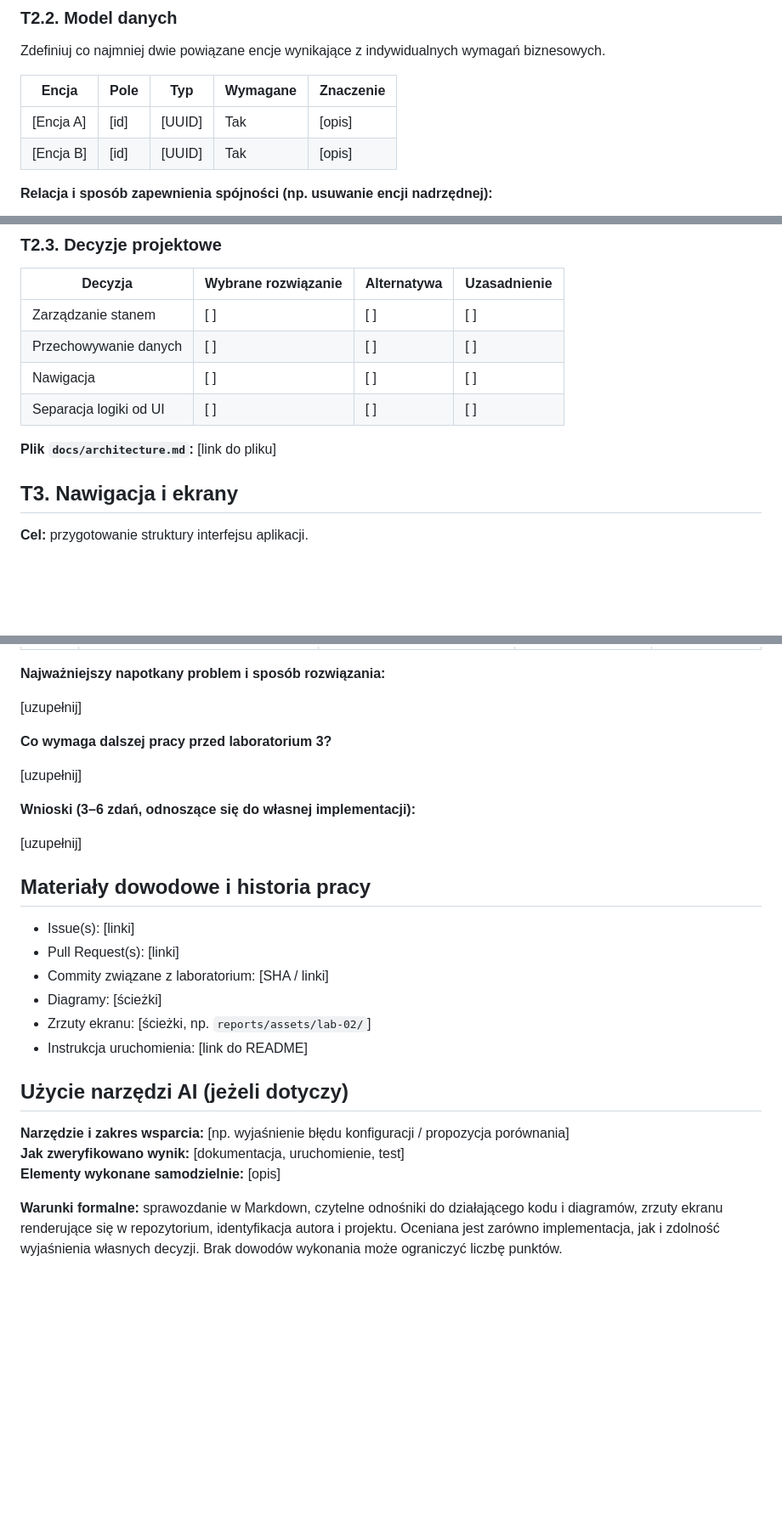
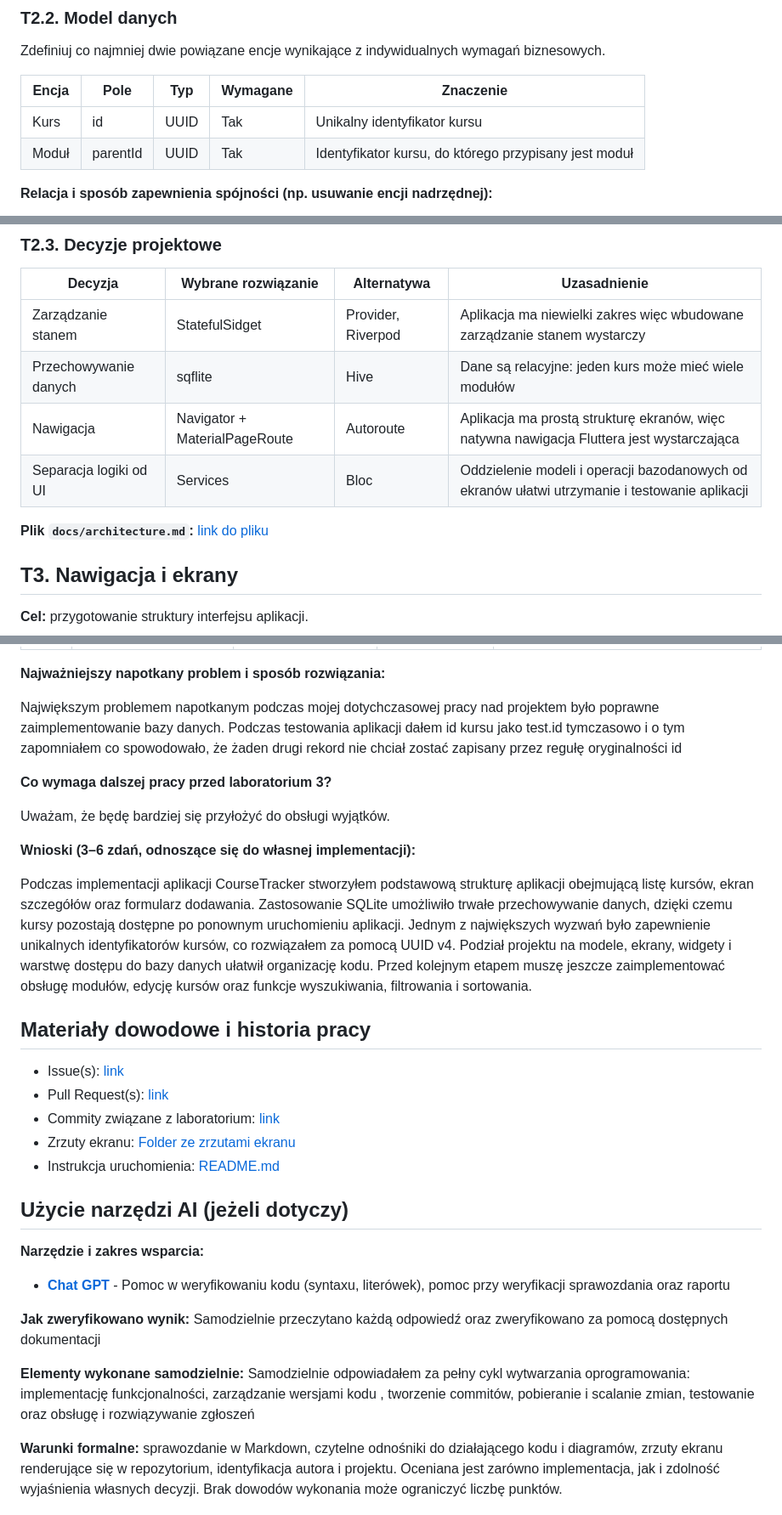
Before and after one commit to KacperCzernecki/MOB-020-CourseTracker, a Markdown page: docs/reports/lab-02-report-template.md, 3 parts joined by grey strips. Shown at 85% size. Drawn GitHub-style; blank space fills up the shorter version.

```diff
--- a/docs/reports/lab-02-report-template.md
+++ b/docs/reports/lab-02-report-template.md
@@ -81,8 +138,8 @@ Zdefiniuj co najmniej dwie powiązane encje wynikające z indywidualnych wymaga
 
 | Encja     | Pole | Typ    | Wymagane | Znaczenie |
 | --------- | ---- | ------ | -------- | --------- |
-| [Encja A] | [id] | [UUID] | Tak      | [opis]    |
-| [Encja B] | [id] | [UUID] | Tak      | [opis]    |
+| Kurs | id | UUID | Tak      | Unikalny identyfikator kursu    |
+| Moduł | parentId | UUID | Tak      | 	Identyfikator kursu, do którego przypisany jest moduł    |
 
 **Relacja i sposób zapewnienia spójności (np. usuwanie encji nadrzędnej):**
 
@@ -92,12 +171,12 @@ Zdefiniuj co najmniej dwie powiązane encje wynikające z indywidualnych wymaga
 
 | Decyzja                | Wybrane rozwiązanie | Alternatywa | Uzasadnienie |
 | ---------------------- | ------------------- | ----------- | ------------ |
-| Zarządzanie stanem     | [ ]                 | [ ]         | [ ]          |
-| Przechowywanie danych  | [ ]                 | [ ]         | [ ]          |
-| Nawigacja              | [ ]                 | [ ]         | [ ]          |
-| Separacja logiki od UI | [ ]                 | [ ]         | [ ]          |
+| Zarządzanie stanem     | StatefulSidget                | Provider, Riverpod         | Aplikacja ma niewielki zakres więc wbudowane zarządzanie stanem wystarczy        |
+| Przechowywanie danych  | sqflite                 |      Hive    |    Dane są relacyjne: jeden kurs może mieć wiele modułów       |
+| Nawigacja              | Navigator + MaterialPageRoute                 | Autoroute         | Aplikacja ma prostą strukturę ekranów, więc natywna nawigacja Fluttera jest wystarczająca          |
+| Separacja logiki od UI | Services                 | Bloc         | Oddzielenie modeli i operacji bazodanowych od ekranów ułatwi utrzymanie i testowanie aplikacji          |
 
-**Plik `docs/architecture.md`:** [link do pliku]
+**Plik `docs/architecture.md`:** [link do pliku](../architecture.md)
 
 ## T3. Nawigacja i ekrany
 
@@ -161,29 +246,31 @@ Przeprowadź testy manualne i podaj rzeczywiste wyniki.
 
 **Najważniejszy napotkany problem i sposób rozwiązania:**
 
-[uzupełnij]
+Największym problemem napotkanym podczas mojej dotychczasowej pracy nad projektem było poprawne zaimplementowanie bazy danych. Podczas testowania aplikacji dałem id kursu jako test.id tymczasowo i o tym zapomniałem co spowodowało, że żaden drugi rekord nie chciał zostać zapisany przez regułę oryginalności id
 
 **Co wymaga dalszej pracy przed laboratorium 3?**
 
-[uzupełnij]
+Uważam, że będę bardziej się przyłożyć do obsługi wyjątków.
 
 **Wnioski (3–6 zdań, odnoszące się do własnej implementacji):**
 
-[uzupełnij]
+Podczas implementacji aplikacji CourseTracker stworzyłem podstawową strukturę aplikacji obejmującą listę kursów, ekran szczegółów oraz formularz dodawania. Zastosowanie SQLite umożliwiło trwałe przechowywanie danych, dzięki czemu kursy pozostają dostępne po ponownym uruchomieniu aplikacji. Jednym z największych wyzwań było zapewnienie unikalnych identyfikatorów kursów, co rozwiązałem za pomocą UUID v4. Podział projektu na modele, ekrany, widgety i warstwę dostępu do bazy danych ułatwił organizację kodu. Przed kolejnym etapem muszę jeszcze zaimplementować obsługę modułów, edycję kursów oraz funkcje wyszukiwania, filtrowania i sortowania.
 
 ## Materiały dowodowe i historia pracy
 
-- Issue(s): [linki]
-- Pull Request(s): [linki]
-- Commity związane z laboratorium: [SHA / linki]
-- Diagramy: [ścieżki]
-- Zrzuty ekranu: [ścieżki, np. `reports/assets/lab-02/`]
-- Instrukcja uruchomienia: [link do README]
+- Issue(s): [link](https://github.com/KacperCzernecki/MOB-020-CourseTracker/issues/4)
+- Pull Request(s): [link](https://github.com/KacperCzernecki/MOB-020-CourseTracker/pull/5)
+- Commity związane z laboratorium: [link](https://github.com/KacperCzernecki/MOB-020-CourseTracker/commit/74f8555063db151ece02ba940bfbbaa59fe16d5e)
+- Zrzuty ekranu: [Folder ze zrzutami ekranu](../screenshots/)
+- Instrukcja uruchomienia: [README.md](../../README.md)
 
 ## Użycie narzędzi AI (jeżeli dotyczy)
 
-**Narzędzie i zakres wsparcia:** [np. wyjaśnienie błędu konfiguracji / propozycja porównania]
-**Jak zweryfikowano wynik:** [dokumentacja, uruchomienie, test]
-**Elementy wykonane samodzielnie:** [opis]
+**Narzędzie i zakres wsparcia:**
+* **[Chat GPT](https://chatgpt.com/)** - Pomoc w weryfikowaniu kodu (syntaxu, literówek), pomoc przy weryfikacji sprawozdania oraz raportu
+
+**Jak zweryfikowano wynik:**   Samodzielnie przeczytano każdą odpowiedź oraz zweryfikowano za pomocą dostępnych dokumentacji
+
+**Elementy wykonane samodzielnie:** Samodzielnie odpowiadałem za pełny cykl wytwarzania oprogramowania: implementację funkcjonalności, zarządzanie wersjami kodu , tworzenie commitów, pobieranie i scalanie zmian, testowanie oraz obsługę i rozwiązywanie zgłoszeń
 
 **Warunki formalne:** sprawozdanie w Markdown, czytelne odnośniki do działającego kodu i diagramów, zrzuty ekranu renderujące się w repozytorium, identyfikacja autora i projektu. Oceniana jest zarówno implementacja, jak i zdolność wyjaśnienia własnych decyzji. Brak dowodów wykonania może ograniczyć liczbę punktów.
```
Also changed, not shown: other parts of docs/reports/lab-02-report-template.md (+101 -16 lines).
